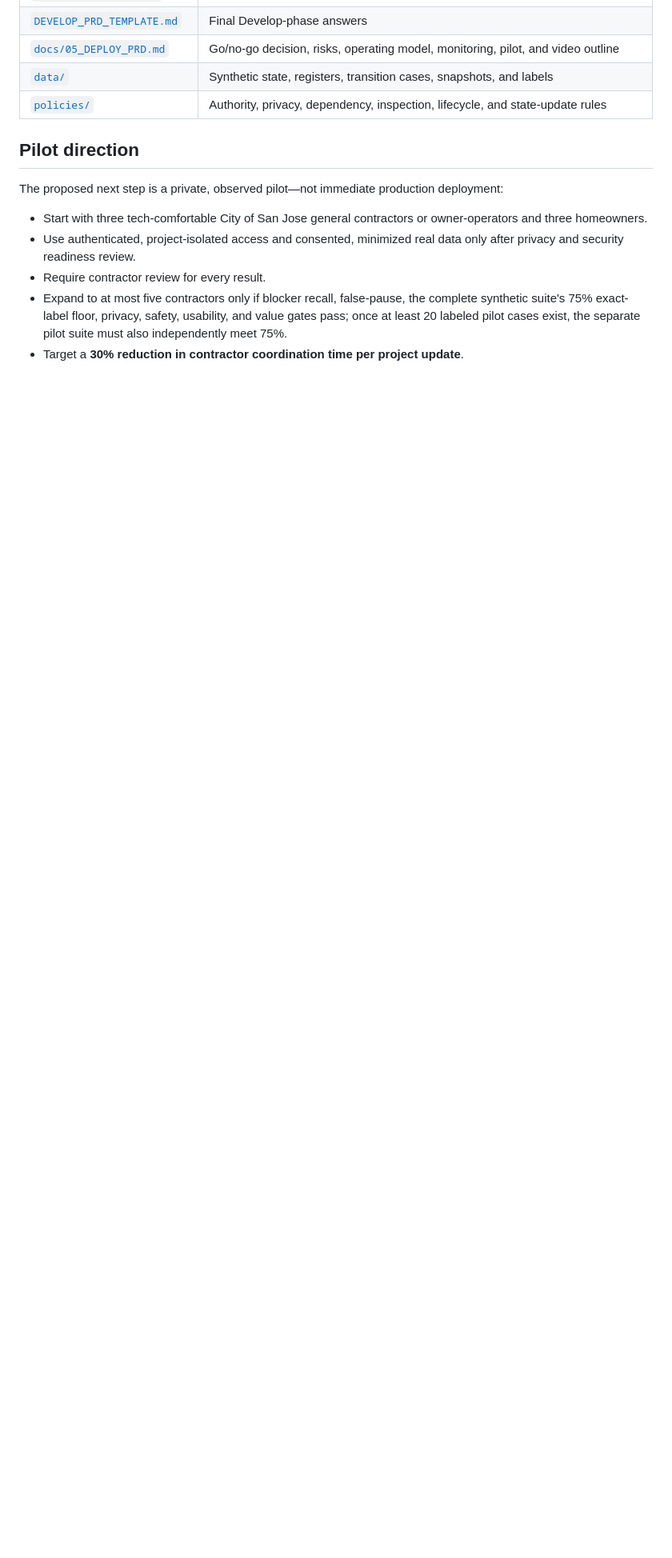
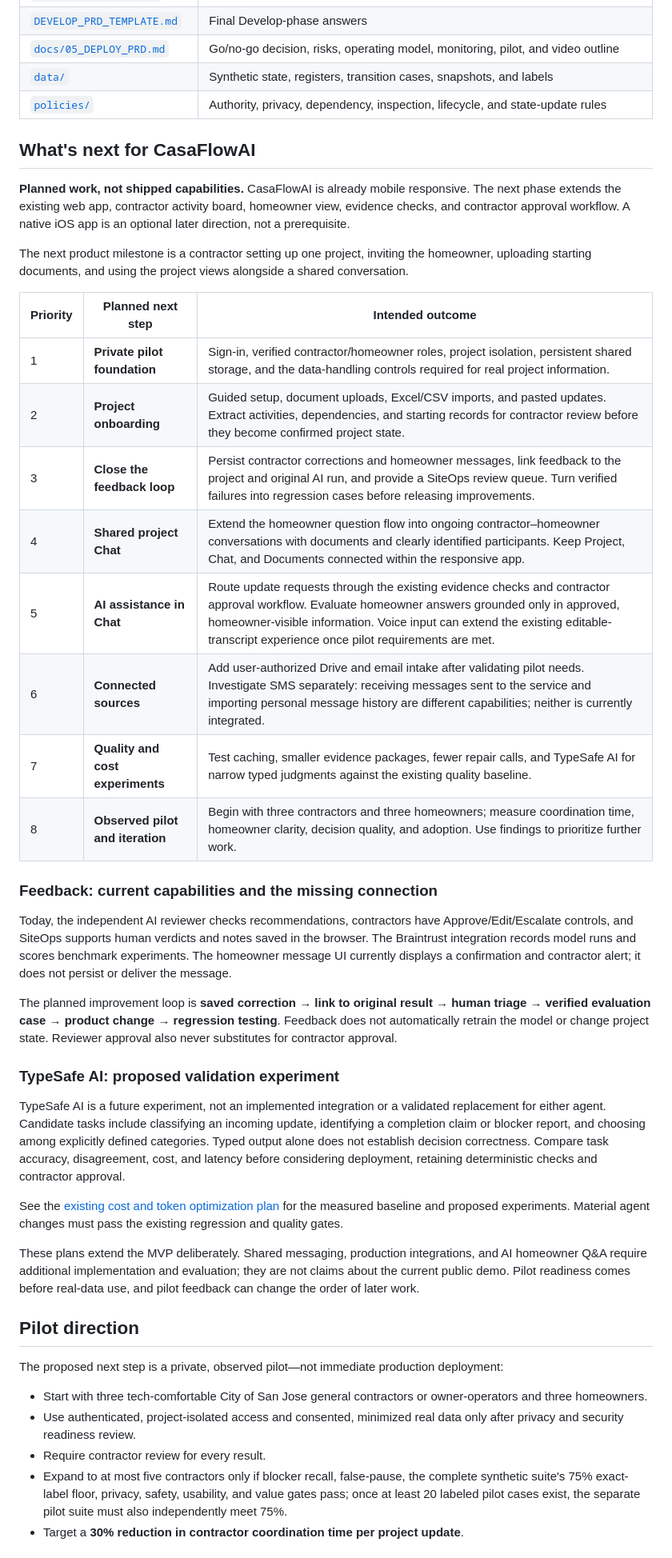
Before and after one commit to ankitrahejagatech/casaflow-ai-capstone, a Markdown page: README.md, the part around the change. Shown at 80% size. Rendered like a GitHub page; blank space fills up the shorter version.

Commit message:
docs: publish CasaFlowAI next-steps roadmap

```diff
--- a/README.md
+++ b/README.md
@@ -218,6 +218,37 @@ Do not enter real homeowner identities, addresses, contracts, plans, permit reco
 | [`data/`](PF%20AI%20PM%20Capstone%20Project/agentic-ai-capstone-develop-companion-v0.3/data/) | Synthetic state, registers, transition cases, snapshots, and labels |
 | [`policies/`](PF%20AI%20PM%20Capstone%20Project/agentic-ai-capstone-develop-companion-v0.3/policies/) | Authority, privacy, dependency, inspection, lifecycle, and state-update rules |
 
+## What's next for CasaFlowAI
+
+**Planned work, not shipped capabilities.** CasaFlowAI is already mobile responsive. The next phase extends the existing web app, contractor activity board, homeowner view, evidence checks, and contractor approval workflow. A native iOS app is an optional later direction, not a prerequisite.
+
+The next product milestone is a contractor setting up one project, inviting the homeowner, uploading starting documents, and using the project views alongside a shared conversation.
+
+| Priority | Planned next step | Intended outcome |
+|---|---|---|
+| 1 | **Private pilot foundation** | Sign-in, verified contractor/homeowner roles, project isolation, persistent shared storage, and the data-handling controls required for real project information. |
+| 2 | **Project onboarding** | Guided setup, document uploads, Excel/CSV imports, and pasted updates. Extract activities, dependencies, and starting records for contractor review before they become confirmed project state. |
+| 3 | **Close the feedback loop** | Persist contractor corrections and homeowner messages, link feedback to the project and original AI run, and provide a SiteOps review queue. Turn verified failures into regression cases before releasing improvements. |
+| 4 | **Shared project Chat** | Extend the homeowner question flow into ongoing contractor–homeowner conversations with documents and clearly identified participants. Keep Project, Chat, and Documents connected within the responsive app. |
+| 5 | **AI assistance in Chat** | Route update requests through the existing evidence checks and contractor approval workflow. Evaluate homeowner answers grounded only in approved, homeowner-visible information. Voice input can extend the existing editable-transcript experience once pilot requirements are met. |
+| 6 | **Connected sources** | Add user-authorized Drive and email intake after validating pilot needs. Investigate SMS separately: receiving messages sent to the service and importing personal message history are different capabilities; neither is currently integrated. |
+| 7 | **Quality and cost experiments** | Test caching, smaller evidence packages, fewer repair calls, and TypeSafe AI for narrow typed judgments against the existing quality baseline. |
+| 8 | **Observed pilot and iteration** | Begin with three contractors and three homeowners; measure coordination time, homeowner clarity, decision quality, and adoption. Use findings to prioritize further work. |
+
+### Feedback: current capabilities and the missing connection
+
+Today, the independent AI reviewer checks recommendations, contractors have Approve/Edit/Escalate controls, and SiteOps supports human verdicts and notes saved in the browser. The Braintrust integration records model runs and scores benchmark experiments. The homeowner message UI currently displays a confirmation and contractor alert; it does not persist or deliver the message.
+
+The planned improvement loop is **saved correction → link to original result → human triage → verified evaluation case → product change → regression testing**. Feedback does not automatically retrain the model or change project state. Reviewer approval also never substitutes for contractor approval.
+
+### TypeSafe AI: proposed validation experiment
+
+TypeSafe AI is a future experiment, not an implemented integration or a validated replacement for either agent. Candidate tasks include classifying an incoming update, identifying a completion claim or blocker report, and choosing among explicitly defined categories. Typed output alone does not establish decision correctness. Compare task accuracy, disagreement, cost, and latency before considering deployment, retaining deterministic checks and contractor approval.
+
+See the [existing cost and token optimization plan](docs/COST_AND_TOKEN_OPTIMIZATION_2026-09-19.md) for the measured baseline and proposed experiments. Material agent changes must pass the existing regression and quality gates.
+
+These plans extend the MVP deliberately. Shared messaging, production integrations, and AI homeowner Q&A require additional implementation and evaluation; they are not claims about the current public demo. Pilot readiness comes before real-data use, and pilot feedback can change the order of later work.
+
 ## Pilot direction
 
 The proposed next step is a private, observed pilot—not immediate production deployment:
```
